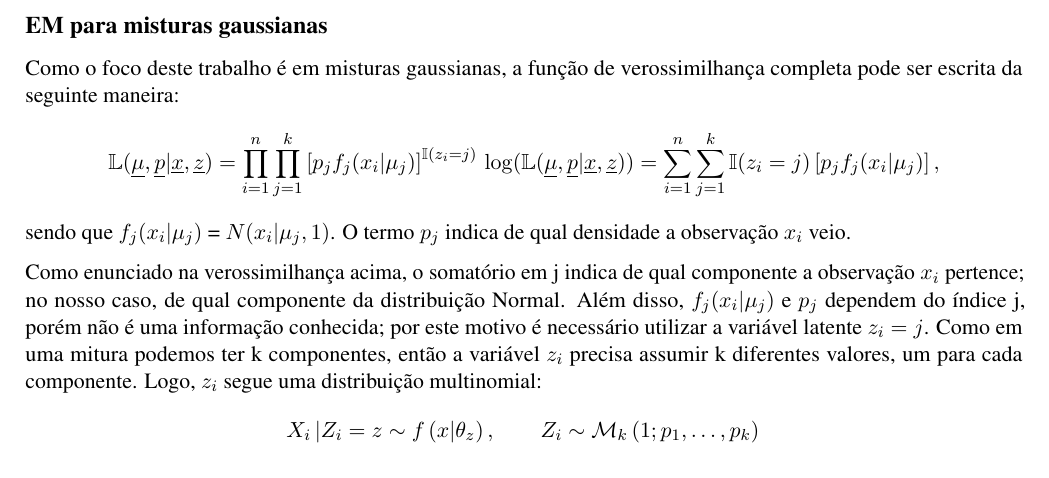
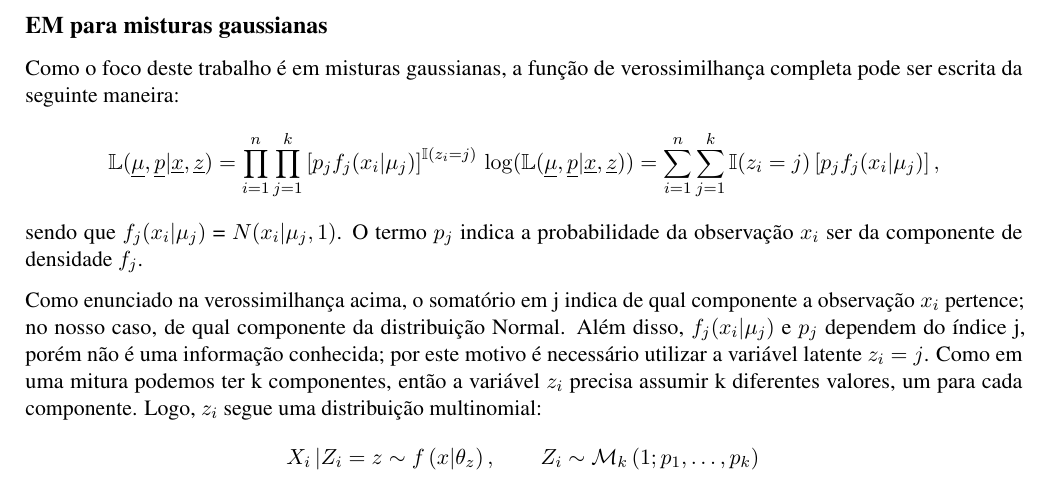
Before and after one commit to victordalla/Trabalho_Comp, an R Markdown document (relatorio.Rmd): part of page 3 of 6, cut so that both start at the same text. Rendered offline with R 4.5, knitr and Pandoc, then LaTeX, with nearby package versions.

Commit message:
atualização da verossimilhança

```diff
--- a/relatorio.Rmd
+++ b/relatorio.Rmd
@@ -139,7 +139,7 @@ $$
 \mathbb{L}(\underline{\mu}, \underline{p} | \underline{x}, \underline{z}) = \prod_{i=1}^{n}\prod_{j=1}^{k} \left[p_j f_j(x_i|\mu_j) \right]^{\mathbb{I}(z_i=j)}\\
 \log(\mathbb{L}(\underline{\mu}, \underline{p} | \underline{x}, \underline{z})) = \sum_{i=1}^{n}\sum_{j=1}^{k} \mathbb{I}(z_i=j) \left[p_j f_j(x_i|\mu_j) \right],
 $$
-sendo que $f_j(x_i|\mu_j)$ = $N(x_i|\mu_j, 1)$. O termo $p_j$ indica de qual densidade a observação $x_i$ veio.
+sendo que $f_j(x_i|\mu_j)$ = $N(x_i|\mu_j, 1)$. O termo $p_j$ indica a probabilidade da observação $x_i$ ser da componente de densidade $f_j$.
 
 Como enunciado na verossimilhança acima, o somatório em j indica de qual componente a observação $x_i$ pertence; no nosso caso, de qual componente da distribuição Normal. Além disso, $f_j(x_i|\mu_j)$ e $p_j$ dependem do índice j, porém não é uma informação conhecida; por este motivo é necessário utilizar a variável latente $z_i=j$. Como em uma mitura podemos ter k componentes, então a variável $z_i$ precisa assumir k diferentes valores, um para cada componente. Logo, $z_i$ segue uma distribuição multinomial:
 $$
```
